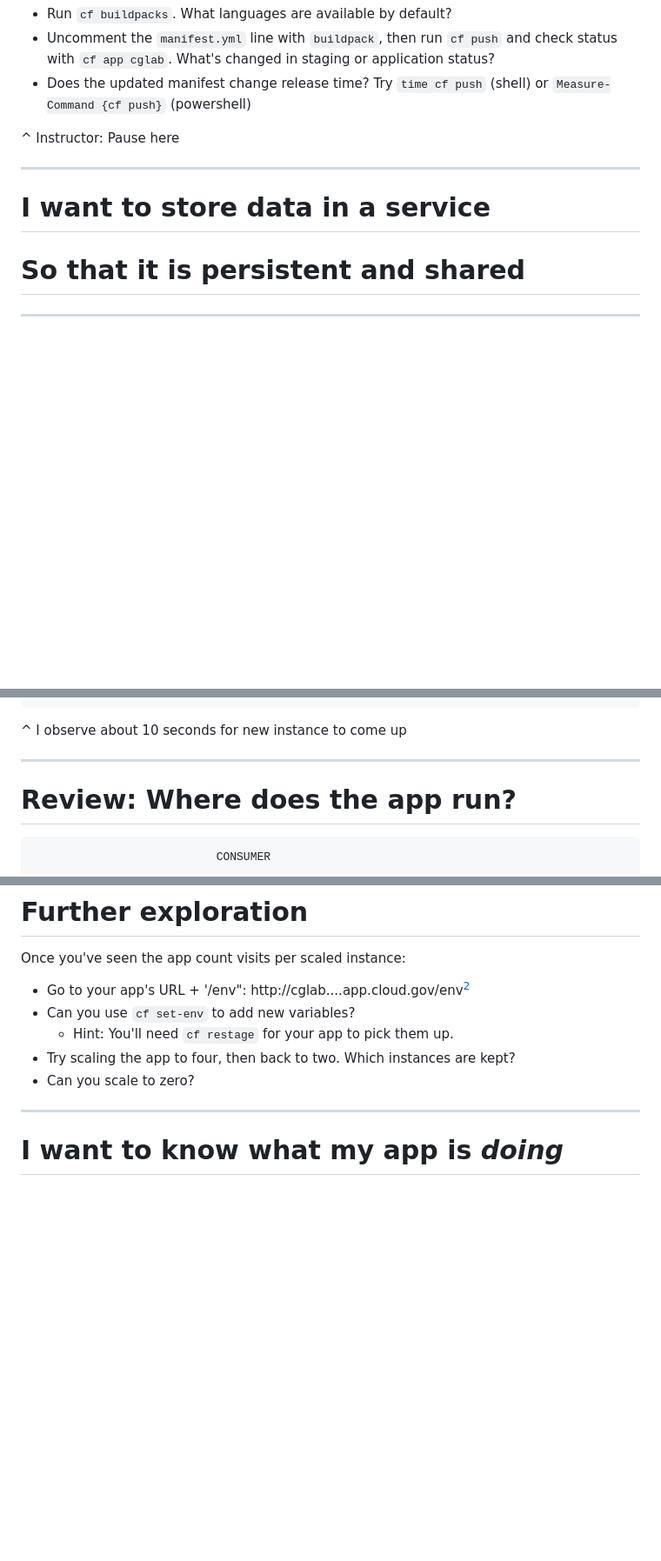
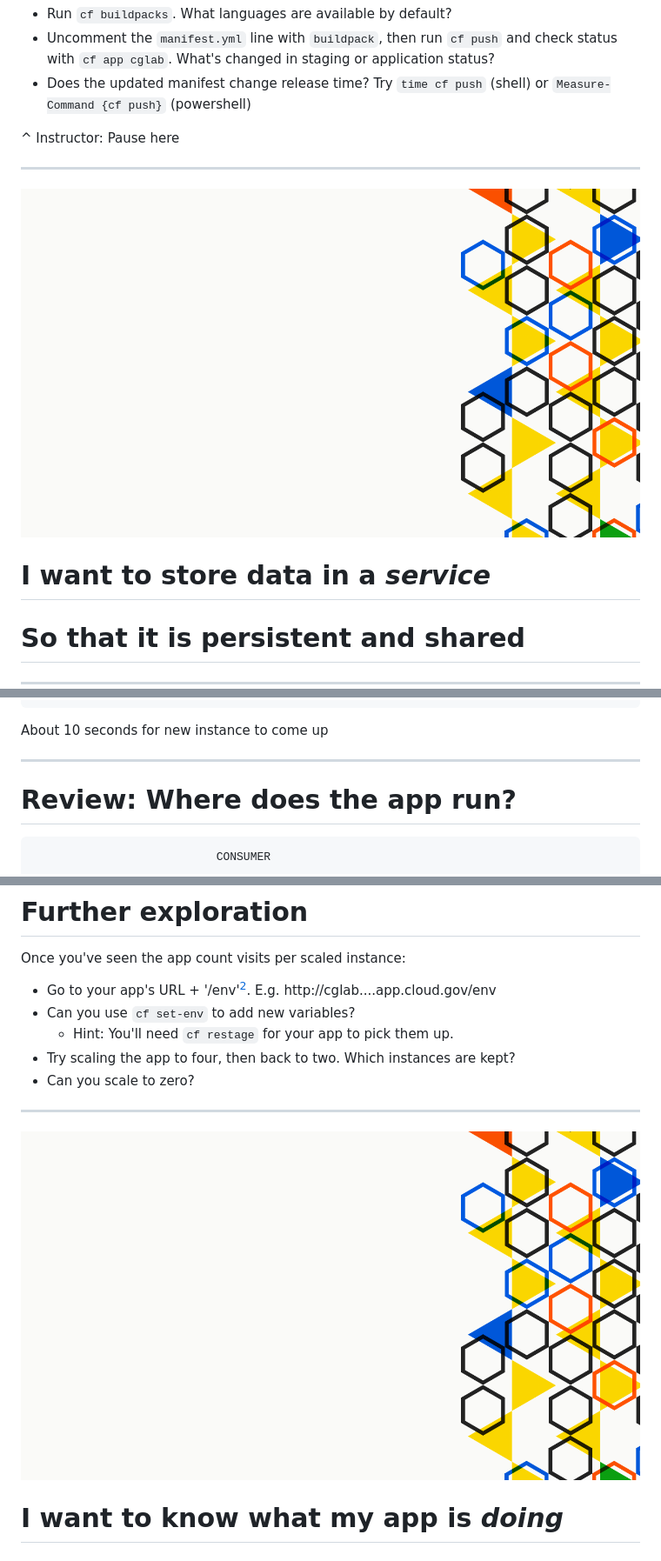
Before and after one commit to cloud-gov/cg-workshop, a Markdown page: 02-slides-lab.md, 3 parts joined by grey strips. Shown: that part at 87% size. Drawn GitHub-style; pictures changed too: images/cloud-gov-event.png (added); blank space fills up the shorter version.

````diff
--- a/02-slides-lab.md
+++ b/02-slides-lab.md
@@ -515,7 +525,9 @@ Once you've visited your app and viewed `cf app cglab`, try the following:
 
 ---
 
-# I want to store data in a service
+![](images/cloud-gov-event.png)
+
+# I want to store data in a _service_
 # So that it is persistent and shared
 
 ---
@@ -745,7 +753,7 @@ Scaling app cglab in org sandbox-cao / space p.burkholder as ...
 OK
 ```
 
-^ I observe about 10 seconds for new instance to come up
+About 10 seconds for new instance to come up
 
 ---
 
@@ -776,7 +784,8 @@ OK
 
 Once you've seen the app count visits per scaled instance:
 
-* Go to your app's URL + '/env": http://cglab....app.cloud.gov/env[^2]
+* Go to your app's URL + '/env'[^2]. E.g.
+http://cglab....app.cloud.gov/env
 * Can you use `cf set-env` to add new variables?
   * Hint: You'll need `cf restage` for your app to pick them up.
 * Try scaling the app to four, then back to two. Which instances are kept?
@@ -785,6 +794,9 @@ Once you've seen the app count visits per scaled instance:
 [^2]: These environment variables are deliberately exposed by the app for demonstration purposes. You would never have this feature in any _real_ app.
 
 ---
+
+
+![](images/cloud-gov-event.png)
 
 # I want to know what my app is _doing_
 # So that I can _debug_ it
````
Also changed, not shown: other parts of 02-slides-lab.md (+154 -63 lines), images/hands-on-workshop-with-cloud-gov.png (added), lab05-state/images/scale.png (added).
